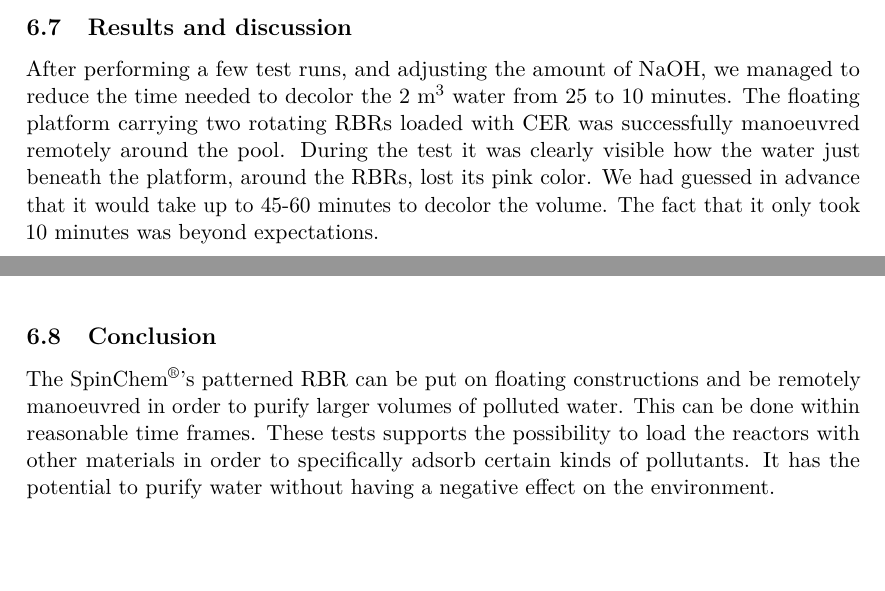
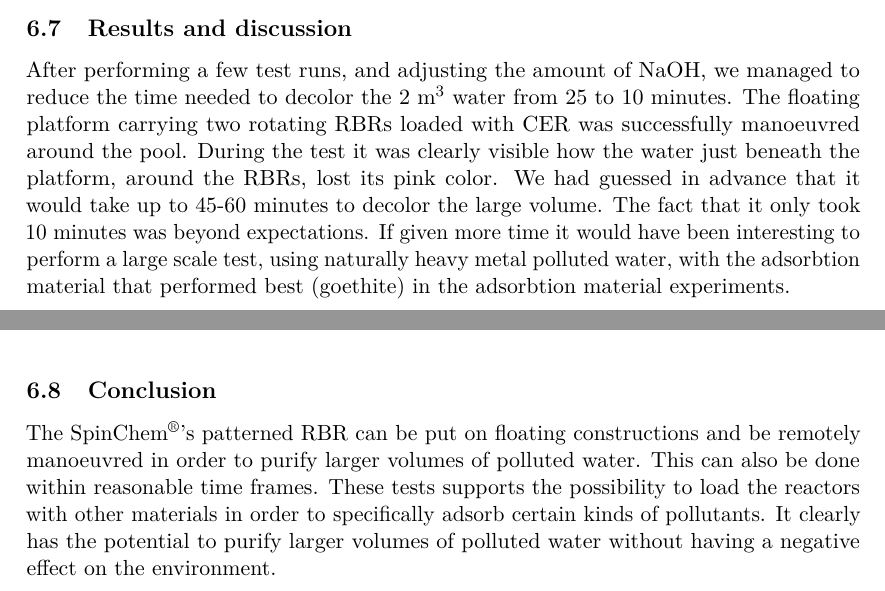
Before and after one commit to dbt-grupp-5/rapport, a LaTeX paper (document.tex, which reads largeScaleTest.tex): two parts of pages 20 and 21 of 33, joined at a grey line, cut so that both start at the same text, the shorter picture padded with empty space. Compiled offline with pdfLaTeX.

Commit message:
small changes largeScale

```diff
--- a/largeScaleTest.tex
+++ b/largeScaleTest.tex
@@ -66,8 +66,8 @@ This implies that the final concentrations increased as well but it is still in
 For the NaOH the calculations are not really important since most of the time it was just to pour until the water-mass started taking a pinkish color. The amounts changed drastically with every upscale performed. In the end it only required 150~$\mu$l 1~M NaOH to color 2000~dm$^3$.
 
 \subsection{Results and discussion}
-After performing a few test runs, and adjusting the amount of NaOH, we managed to reduce the time needed to decolor the 2~m$^3$ water from 25 to 10~minutes. The floating platform carrying two rotating RBRs loaded with CER was successfully manoeuvred remotely around the pool. During the test it was clearly visible how the water just beneath the platform, around the RBRs, lost its pink color.
-We had guessed in advance that it would take up to 45-60 minutes to decolor the volume. The fact that it only took 10~minutes was beyond expectations.
+After performing a few test runs, and adjusting the amount of NaOH, we managed to reduce the time needed to decolor the 2~m$^3$ water from 25 to 10~minutes. The floating platform carrying two rotating RBRs loaded with CER was successfully manoeuvred around the pool. During the test it was clearly visible how the water just beneath the platform, around the RBRs, lost its pink color.
+We had guessed in advance that it would take up to 45-60 minutes to decolor the large volume. The fact that it only took 10~minutes was beyond expectations. If given more time it would have been interesting to perform a large scale test, using naturally heavy metal polluted water, with the adsorbtion material that performed best (goethite) in the adsorbtion material experiments.
 
 \subsection{Conclusion}
-The SpinChem\textsuperscript{\textregistered}'s patterned RBR can be put on floating constructions and be remotely manoeuvred in order to purify larger volumes of polluted water. This can be done within reasonable time frames. These tests supports the possibility to load the reactors with other materials in order to specifically adsorb certain kinds of pollutants. It has the potential to purify water without having a negative effect on the environment.
+The SpinChem\textsuperscript{\textregistered}'s patterned RBR can be put on floating constructions and be remotely manoeuvred in order to purify larger volumes of polluted water. This can also be done within reasonable time frames. These tests supports the possibility to load the reactors with other materials in order to specifically adsorb certain kinds of pollutants. It clearly has the potential to purify larger volumes of polluted water without having a negative effect on the environment.
```
